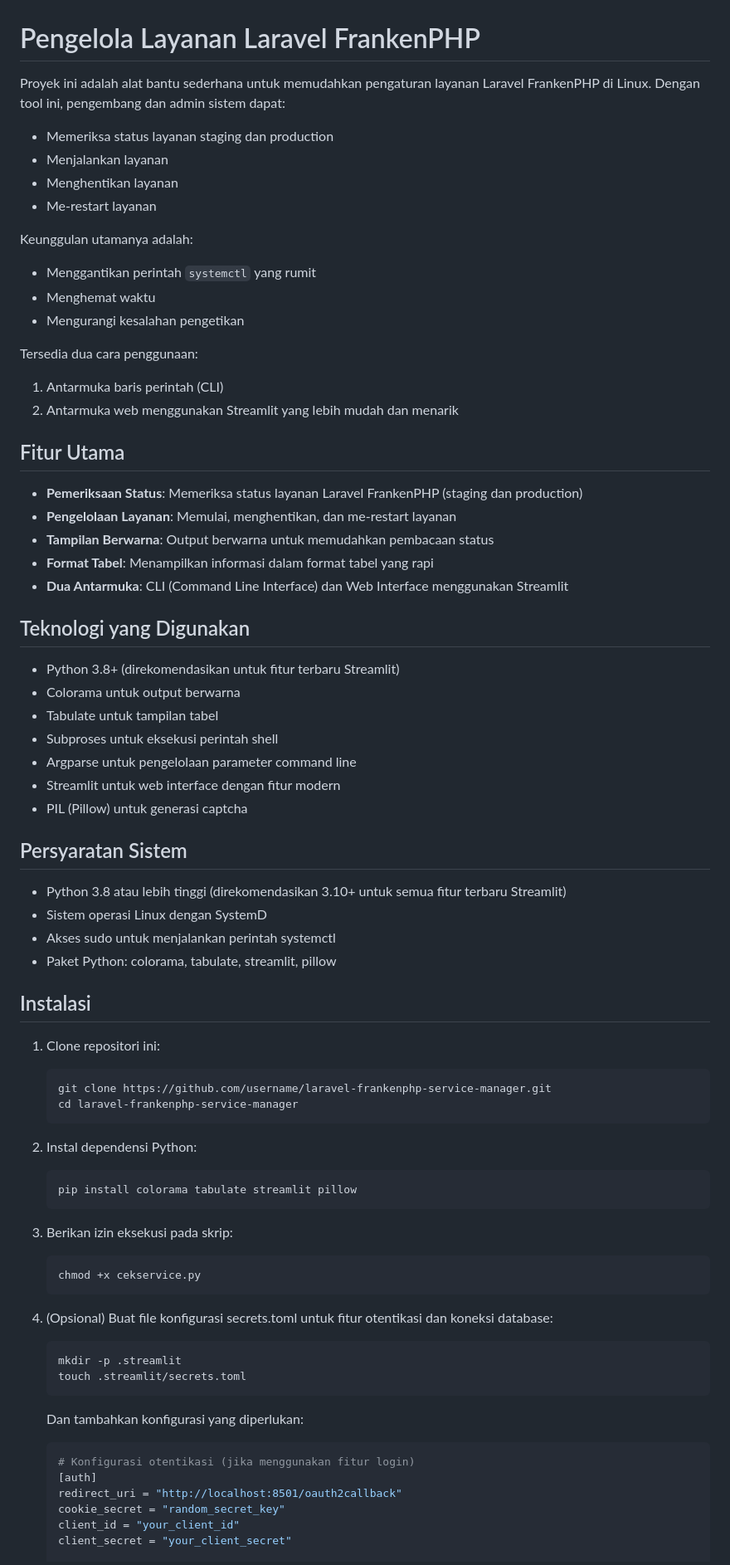
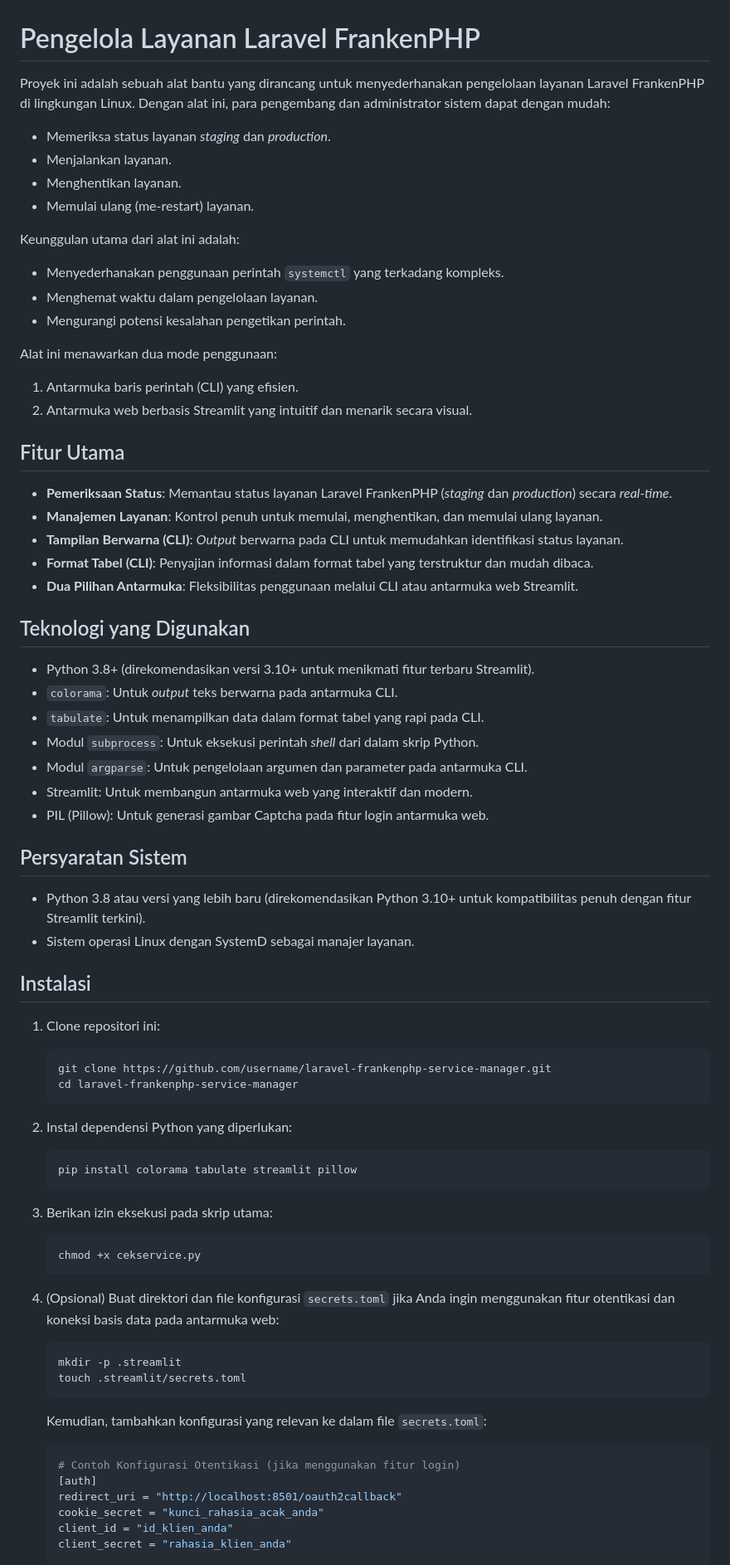
Before and after one commit to abunda77/cek-service, a Markdown page: README.md, the part around one of its changes. Shown at 83% size. Rendered like a GitHub page.

````diff
--- a/README.md
+++ b/README.md
@@ -1,47 +1,45 @@
 # Pengelola Layanan Laravel FrankenPHP
 
-Proyek ini adalah alat bantu sederhana untuk memudahkan pengaturan layanan Laravel FrankenPHP di Linux. Dengan tool ini, pengembang dan admin sistem dapat:
+Proyek ini adalah sebuah alat bantu yang dirancang untuk menyederhanakan pengelolaan layanan Laravel FrankenPHP di lingkungan Linux. Dengan alat ini, para pengembang dan administrator sistem dapat dengan mudah:
 
-- Memeriksa status layanan staging dan production
-- Menjalankan layanan
-- Menghentikan layanan
-- Me-restart layanan
+- Memeriksa status layanan _staging_ dan _production_.
+- Menjalankan layanan.
+- Menghentikan layanan.
+- Memulai ulang (me-restart) layanan.
 
-Keunggulan utamanya adalah:
+Keunggulan utama dari alat ini adalah:
 
-- Menggantikan perintah `systemctl` yang rumit
-- Menghemat waktu
-- Mengurangi kesalahan pengetikan
+- Menyederhanakan penggunaan perintah `systemctl` yang terkadang kompleks.
+- Menghemat waktu dalam pengelolaan layanan.
+- Mengurangi potensi kesalahan pengetikan perintah.
 
-Tersedia dua cara penggunaan:
+Alat ini menawarkan dua mode penggunaan:
 
-1. Antarmuka baris perintah (CLI)
-2. Antarmuka web menggunakan Streamlit yang lebih mudah dan menarik
+1. Antarmuka baris perintah (CLI) yang efisien.
+2. Antarmuka web berbasis Streamlit yang intuitif dan menarik secara visual.
 
 ## Fitur Utama
 
-- **Pemeriksaan Status**: Memeriksa status layanan Laravel FrankenPHP (staging dan production)
-- **Pengelolaan Layanan**: Memulai, menghentikan, dan me-restart layanan
-- **Tampilan Berwarna**: Output berwarna untuk memudahkan pembacaan status
-- **Format Tabel**: Menampilkan informasi dalam format tabel yang rapi
-- **Dua Antarmuka**: CLI (Command Line Interface) dan Web Interface menggunakan Streamlit
+- **Pemeriksaan Status**: Memantau status layanan Laravel FrankenPHP (_staging_ dan _production_) secara _real-time_.
+- **Manajemen Layanan**: Kontrol penuh untuk memulai, menghentikan, dan memulai ulang layanan.
+- **Tampilan Berwarna (CLI)**: _Output_ berwarna pada CLI untuk memudahkan identifikasi status layanan.
+- **Format Tabel (CLI)**: Penyajian informasi dalam format tabel yang terstruktur dan mudah dibaca.
+- **Dua Pilihan Antarmuka**: Fleksibilitas penggunaan melalui CLI atau antarmuka web Streamlit.
 
 ## Teknologi yang Digunakan
 
-- Python 3.8+ (direkomendasikan untuk fitur terbaru Streamlit)
-- Colorama untuk output berwarna
-- Tabulate untuk tampilan tabel
-- Subproses untuk eksekusi perintah shell
-- Argparse untuk pengelolaan parameter command line
-- Streamlit untuk web interface dengan fitur modern
-- PIL (Pillow) untuk generasi captcha
+- Python 3.8+ (direkomendasikan versi 3.10+ untuk menikmati fitur terbaru Streamlit).
+- `colorama`: Untuk _output_ teks berwarna pada antarmuka CLI.
+- `tabulate`: Untuk menampilkan data dalam format tabel yang rapi pada CLI.
+- Modul `subprocess`: Untuk eksekusi perintah _shell_ dari dalam skrip Python.
+- Modul `argparse`: Untuk pengelolaan argumen dan parameter pada antarmuka CLI.
+- Streamlit: Untuk membangun antarmuka web yang interaktif dan modern.
+- PIL (Pillow): Untuk generasi gambar Captcha pada fitur login antarmuka web.
 
 ## Persyaratan Sistem
 
-- Python 3.8 atau lebih tinggi (direkomendasikan 3.10+ untuk semua fitur terbaru Streamlit)
-- Sistem operasi Linux dengan SystemD
-- Akses sudo untuk menjalankan perintah systemctl
-- Paket Python: colorama, tabulate, streamlit, pillow
+- Python 3.8 atau versi yang lebih baru (direkomendasikan Python 3.10+ untuk kompatibilitas penuh dengan fitur Streamlit terkini).
+- Sistem operasi Linux dengan SystemD sebagai manajer layanan.
 
 ## Instalasi
 
@@ -52,32 +50,32 @@ Tersedia dua cara penggunaan:
    cd laravel-frankenphp-service-manager
    ```
 
-2. Instal dependensi Python:
+2. Instal dependensi Python yang diperlukan:
 
    ```bash
    pip install colorama tabulate streamlit pillow
    ```
 
-3. Berikan izin eksekusi pada skrip:
+3. Berikan izin eksekusi pada skrip utama:
 
    ```bash
    chmod +x cekservice.py
    ```
 
-4. (Opsional) Buat file konfigurasi secrets.toml untuk fitur otentikasi dan koneksi database:
+4. (Opsional) Buat direktori dan file konfigurasi `secrets.toml` jika Anda ingin menggunakan fitur otentikasi dan koneksi basis data pada antarmuka web:
 
    ```bash
    mkdir -p .streamlit
    touch .streamlit/secrets.toml
    ```
 
-   Dan tambahkan konfigurasi yang diperlukan:
+   Kemudian, tambahkan konfigurasi yang relevan ke dalam file `secrets.toml`:
 
    ```toml
-   # Konfigurasi otentikasi (jika menggunakan fitur login)
+   # Contoh Konfigurasi Otentikasi (jika menggunakan fitur login)
    [auth]
    redirect_uri = "http://localhost:8501/oauth2callback"
-   cookie_secret = "random_secret_key"
-   client_id = "your_client_id"
-   client_secret = "your_client_secret"
+   cookie_secret = "kunci_rahasia_acak_anda"
+   client_id = "id_klien_anda"
+   client_secret = "rahasia_klien_anda"
 
````
Also changed, not shown: other parts of README.md (+113 -122 lines).
